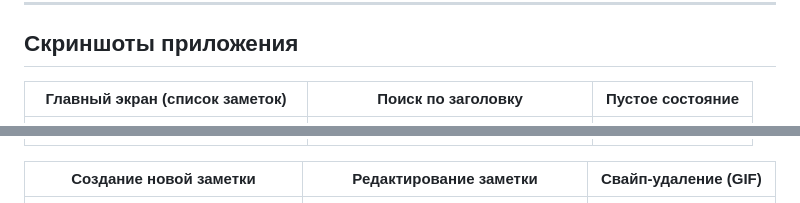
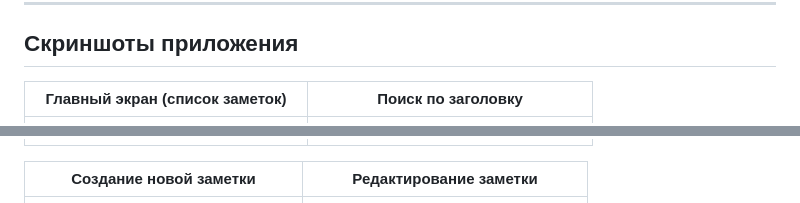
Before and after one commit to Mikkkaaa/mirea_pcs, a Markdown page: README.md, 2 parts joined by grey strips. Rendered like a GitHub page.

Commit message:
Update README to remove empty state screenshots
Removed empty state screenshot section from README.

```diff
--- a/README.md
+++ b/README.md
@@ -117,12 +117,12 @@ Center(
 
 ## Скриншоты приложения
 
-| Главный экран (список заметок) | Поиск по заголовку | Пустое состояние |
-|-------------------------------|--------------------|------------------|
+| Главный экран (список заметок) | Поиск по заголовку |
+|-------------------------------|--------------------|
 | ![Список заметок](./screenshots/list.png) | ![Поиск](./screenshots/search.png)
 
-| Создание новой заметки | Редактирование заметки | Свайп-удаление (GIF) |
-|-------------------------|-------------------------|------------------------|
+| Создание новой заметки | Редактирование заметки |
+|-------------------------|-------------------------|
 | ![Создание](./screenshots/create.png) | ![Редактирование](./screenshots/edit.png) |
 
 
```
